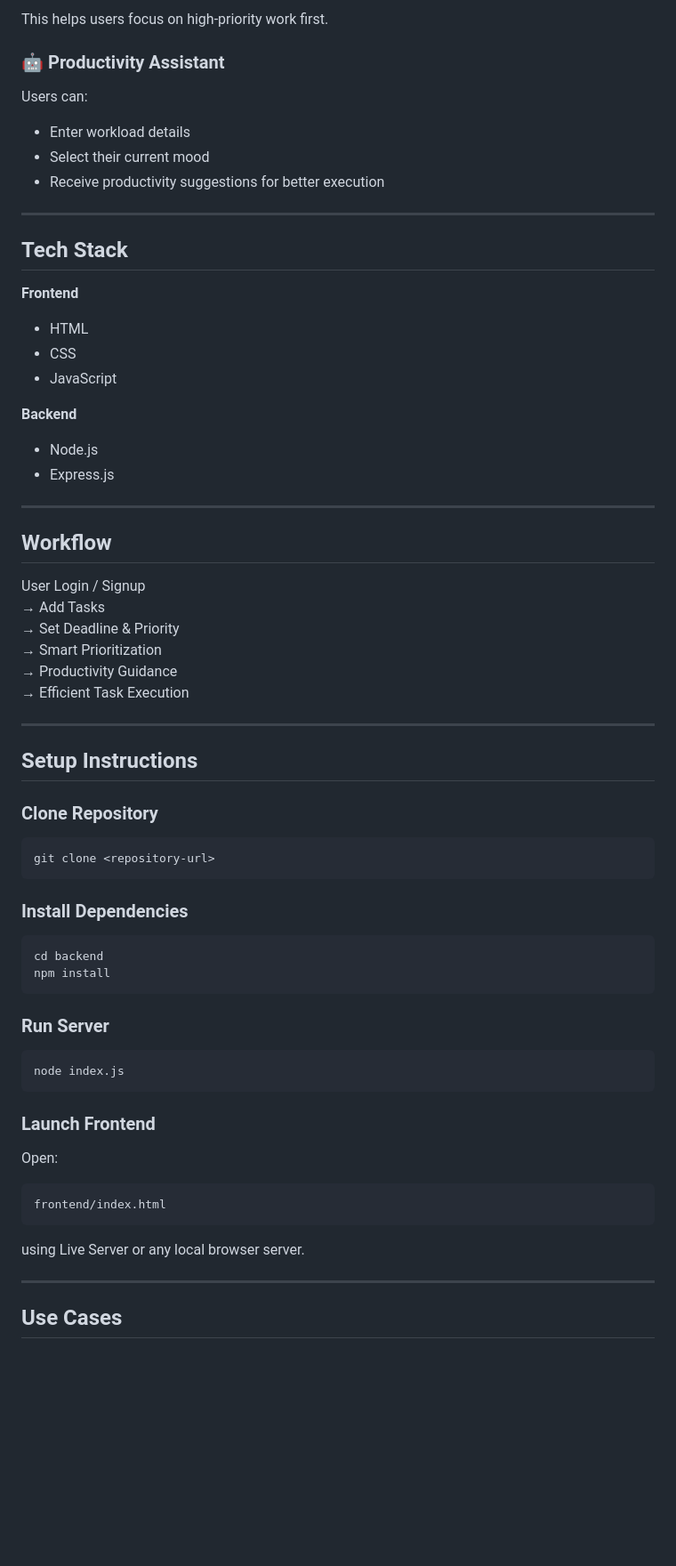
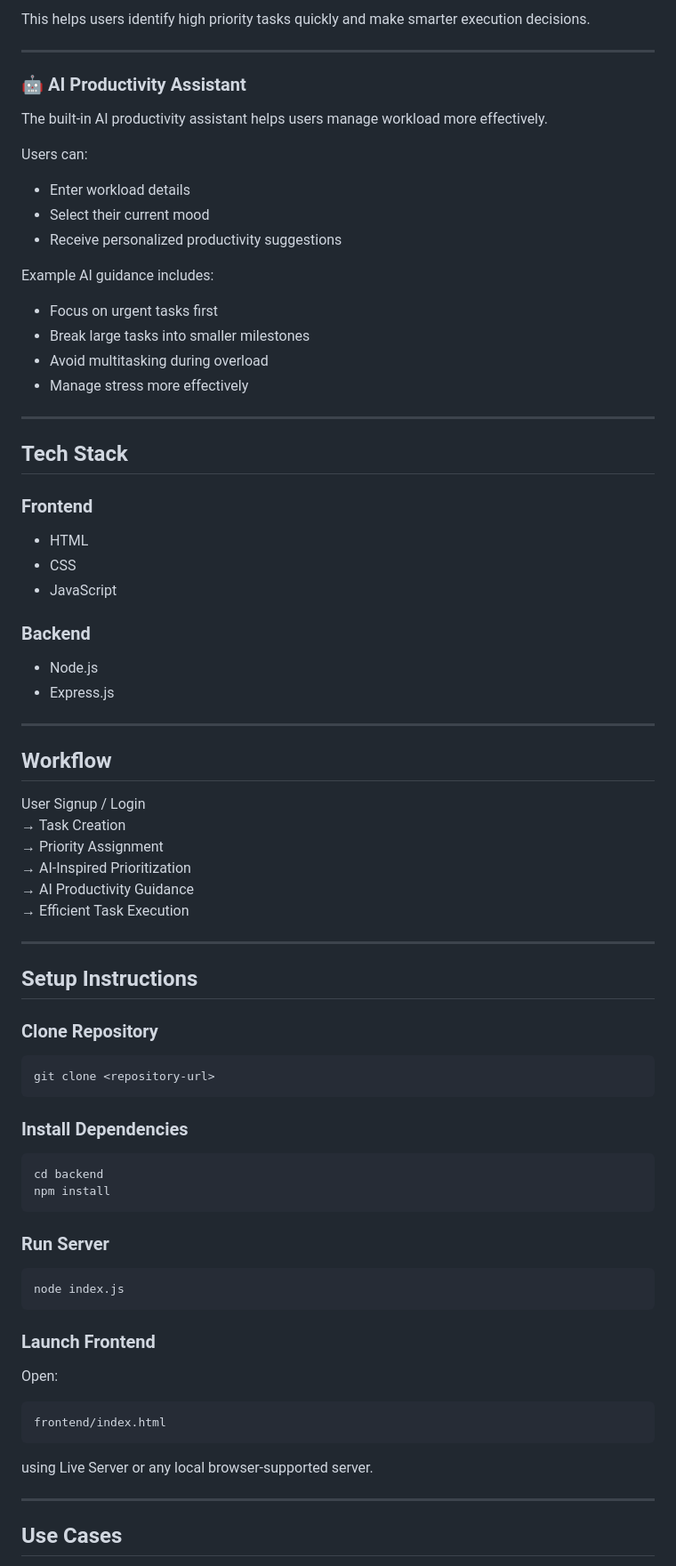
Before and after one commit to SPrekshitha/MSRIT_ThreeStrikes, a Markdown page: README.md, the part around one of its changes. Shown at 89% size. Drawn GitHub-style; blank space fills up the shorter version.

````diff
--- a/README.md
+++ b/README.md
@@ -57,32 +72,43 @@ Tasks are prioritized using rule-based intelligent logic based on:
 
-This helps users focus on high-priority work first.
-### 🤖 Productivity Assistant
+This helps users identify high priority tasks quickly and make smarter execution decisions.
+
+---
+### 🤖 AI Productivity Assistant
+The built-in AI productivity assistant helps users manage workload more effectively.
+
 Users can:
 
 - Enter workload details
 - Select their current mood
-- Receive productivity suggestions for better execution
+- Receive personalized productivity suggestions
+
+Example AI guidance includes:
+
+- Focus on urgent tasks first
+- Break large tasks into smaller milestones
+- Avoid multitasking during overload
+- Manage stress more effectively
 
 ---
 ## Tech Stack
 
-**Frontend**
+### Frontend
 - HTML
 - CSS
 - JavaScript
 
-**Backend**
+### Backend
 - Node.js
 - Express.js
 
 ---
 ## Workflow
 
-User Login / Signup
-→ Add Tasks
-→ Set Deadline & Priority
-→ Smart Prioritization
-→ Productivity Guidance
+User Signup / Login
+→ Task Creation
+→ Priority Assignment
+→ AI-Inspired Prioritization
+→ AI Productivity Guidance
 → Efficient Task Execution
 
 ---
@@ -92,15 +118,18 @@ User Login / Signup
 ```bash
 git clone <repository-url>
 ```
+
 ### Install Dependencies
 ```bash
 cd backend
 npm install
 ```
+
 ### Run Server
 ```bash
 node index.js
 ```
+
 ### Launch Frontend
 Open:
 
@@ -108,7 +137,7 @@ Open:
 frontend/index.html
 ```
 
-using Live Server or any local browser server.
+using Live Server or any local browser-supported server.
 
 ---
 ## Use Cases
````
Also changed, not shown: other parts of README.md (+46 -31 lines).
